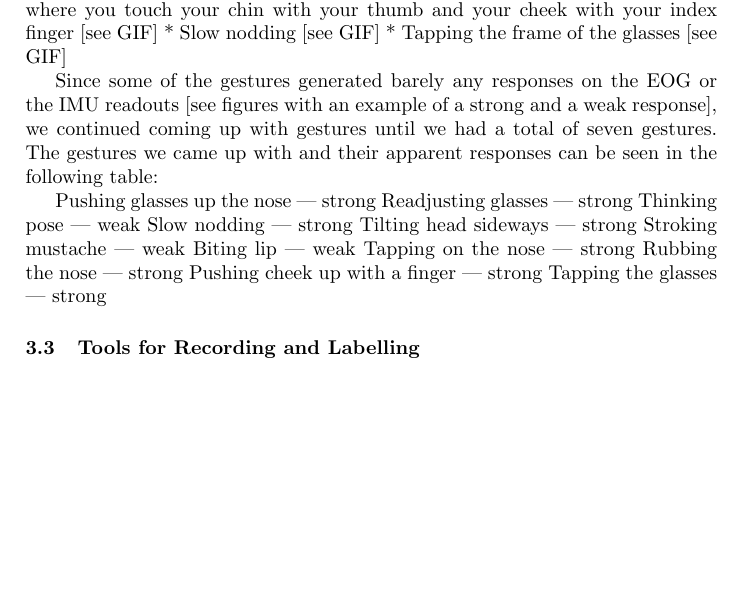
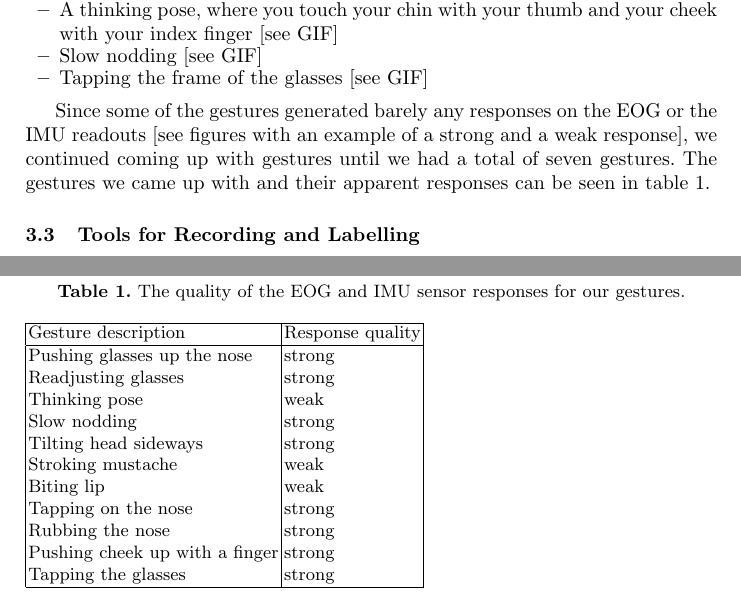
Before and after one commit to FloBoJa/SubtleGestures, a LaTeX paper (Paper/paper.tex): part of page 3 of 8 before the commit and two parts of pages 3 and 4 of 8 after it, the two joined at a grey line, cut so that both start at the same text, the shorter picture padded with empty space. Compiled offline with pdfLaTeX.

Commit message:
Format lists and table

```diff
--- a/Paper/paper.tex
+++ b/Paper/paper.tex
@@ -155,29 +157,38 @@ The plan was as follows:
 \subsection{Gestures}
 % TODO, maybe use self-made illustrations here
 In the first phase, we came up with gestures we considered subtle. Early candidates were:
-* Pushing your glasses up your nose [see GIF]
-* A thinking pose, where you touch your chin with your thumb and your cheek with your
-index finger [see GIF]
-* Slow nodding [see GIF]
-* Tapping the frame of the glasses [see GIF]
+\begin{itemize}
+    \item Pushing your glasses up your nose [see GIF]
+    \item A thinking pose, where you touch your chin with your thumb and your cheek with your
+        index finger [see GIF]
+    \item Slow nodding [see GIF]
+    \item Tapping the frame of the glasses [see GIF]
+\end{itemize}
 
 Since some of the gestures generated barely any responses on the EOG or the IMU readouts
 [see figures with an example of a strong and a weak response],
 we continued coming up with gestures until we had a total of seven gestures.
-The gestures we came up with and their apparent responses can be seen in the following
-table:
+The gestures we came up with and their apparent responses can be seen in table \ref{responses}.
 
-Pushing glasses up the nose | strong
-Readjusting glasses | strong
-Thinking pose | weak
-Slow nodding | strong
-Tilting head sideways | strong
-Stroking mustache | weak
-Biting lip | weak
-Tapping on the nose | strong
-Rubbing the nose | strong
-Pushing cheek up with a finger | strong
-Tapping the glasses | strong
+\begin{table}
+\caption{The quality of the EOG and IMU sensor responses for our gestures.}\label{responses}
+\begin{tabular}{|l|l|}
+    \hline
+    Gesture description & Response quality\\
+    \hline
+    Pushing glasses up the nose & strong\\
+    Readjusting glasses & strong\\
+    Thinking pose & weak\\
+    Slow nodding & strong\\
+    Tilting head sideways & strong\\
+    Stroking mustache & weak\\
+    Biting lip & weak\\
+    Tapping on the nose & strong\\
+    Rubbing the nose & strong\\
+    Pushing cheek up with a finger & strong\\
+    Tapping the glasses & strong\\\hline
+\end{tabular}
+\end{table}
 
 \subsection{Tools for Recording and Labelling}
 % is this something for the implementation section? ~FB
```
Also changed, not shown: Paper/paper.tex (14 more changed lines).
